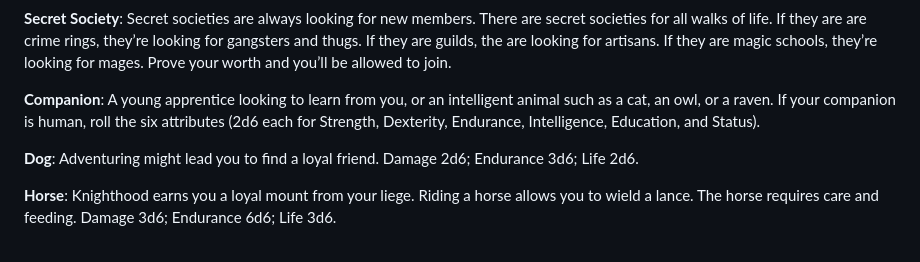
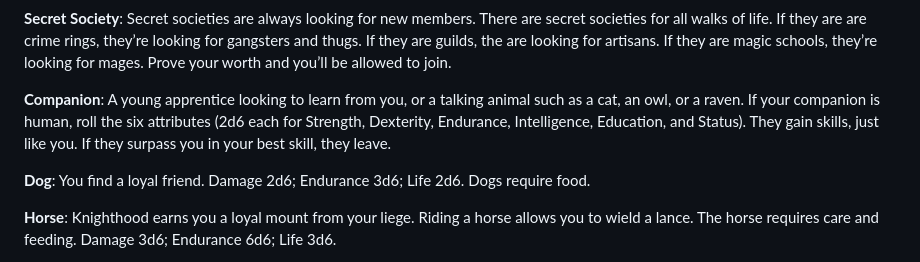
Before and after one commit to kensanata/just-halberds, a Markdown page: Knives.md, the part around the change. Drawn GitHub-style.

Commit message:
Rewrote dog and companion
"Talking" animal instead of "intelligent". Find dogs without saying
"adventuring".

```diff
--- a/Knives.md
+++ b/Knives.md
@@ -83,13 +83,14 @@ guilds, the are looking for artisans. If they are magic schools,
 they’re looking for mages. Prove your worth and you’ll be allowed to
 join.
 
-**Companion**: A young apprentice looking to learn from you, or an
-intelligent animal such as a cat, an owl, or a raven. If your
-companion is human, roll the six attributes (2d6 each for Strength,
-Dexterity, Endurance, Intelligence, Education, and Status).
+**Companion**: A young apprentice looking to learn from you, or a
+talking animal such as a cat, an owl, or a raven. If your companion is
+human, roll the six attributes (2d6 each for Strength, Dexterity,
+Endurance, Intelligence, Education, and Status). They gain skills,
+just like you. If they surpass you in your best skill, they leave.
 
-**Dog**: Adventuring might lead you to find a loyal friend. Damage
-2d6; Endurance 3d6; Life 2d6.
+**Dog**: You find a loyal friend. Damage 2d6; Endurance 3d6; Life 2d6.
+Dogs require food.
 
 **Horse**: Knighthood earns you a loyal mount from your liege. Riding
 a horse allows you to wield a lance. The horse requires care and
```
